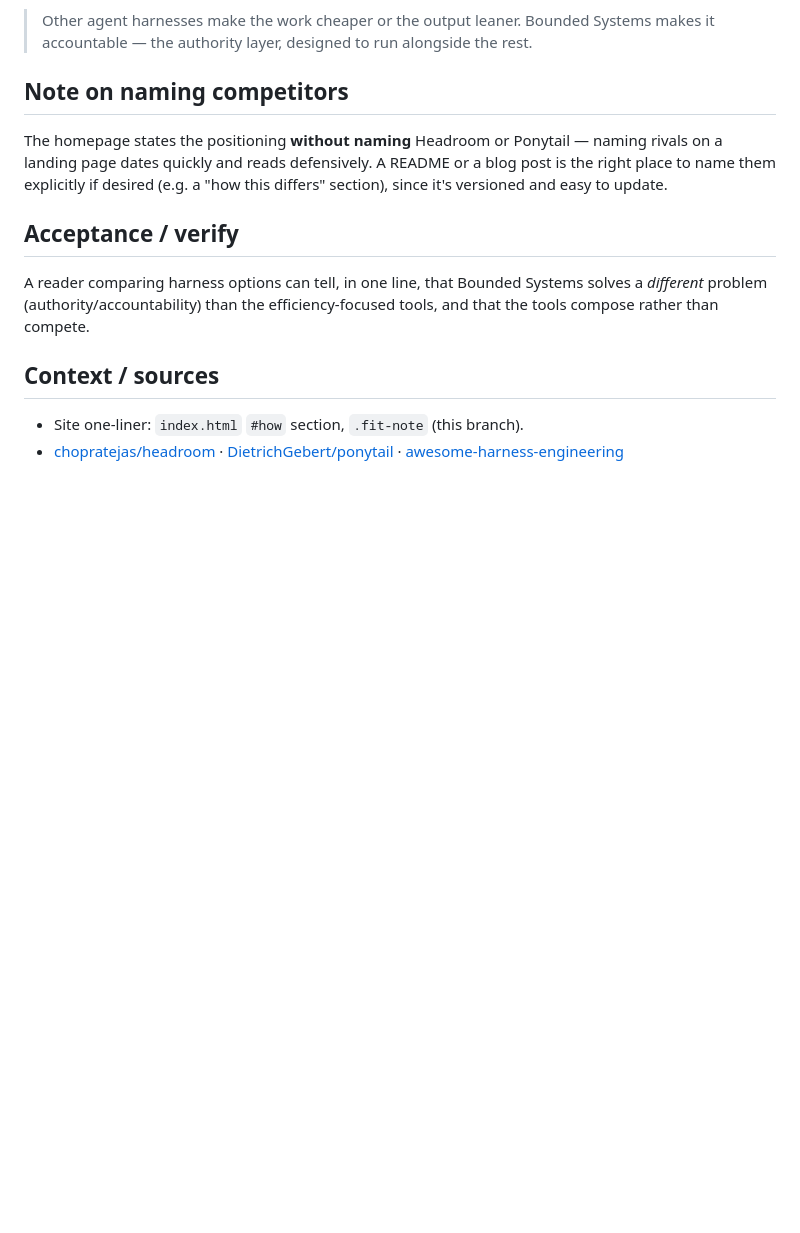
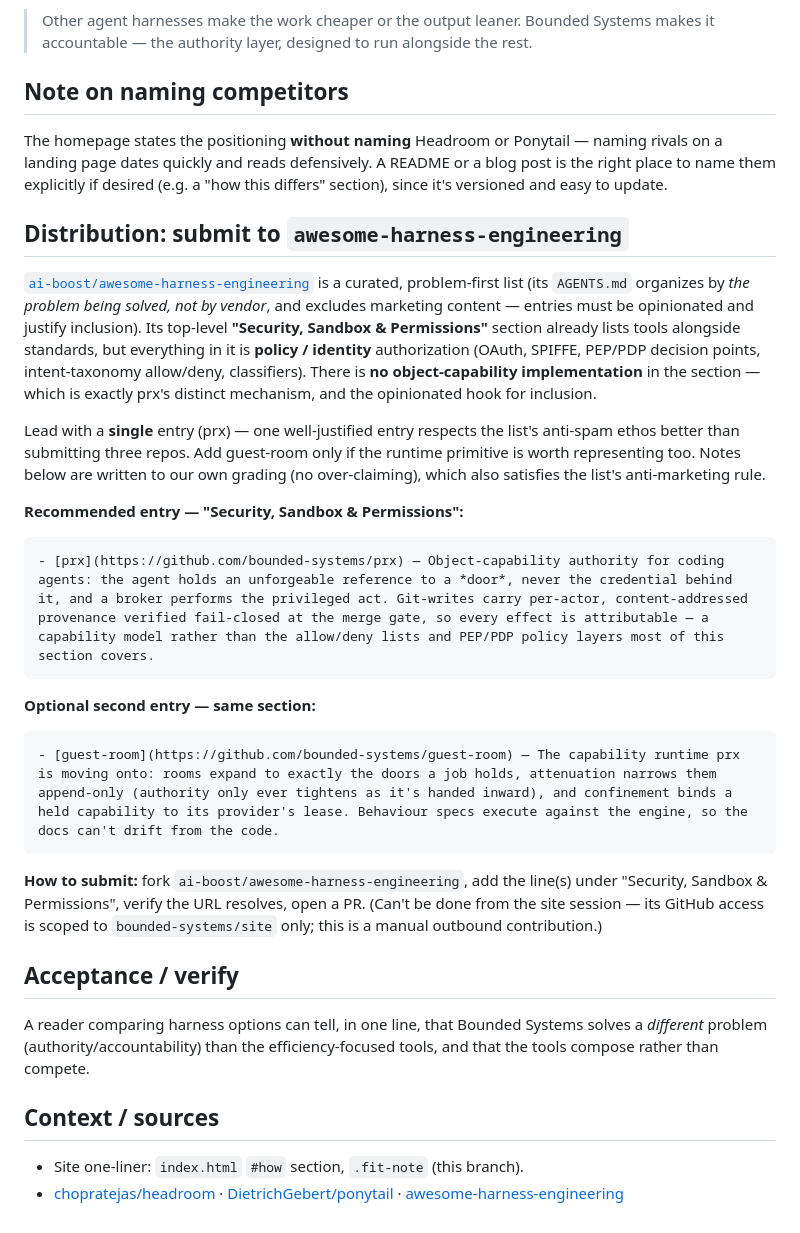
Before and after one commit to bounded-systems/site, a Markdown page: docs/handoffs/positioning-vs-harnesses.md, the part around one of its changes. Rendered like a GitHub page; blank space fills up the shorter version.

Commit message:
handoff: add awesome-harness-engineering submission block
Capture ready-to-paste entries (prx; optional guest-room) for the
"Security, Sandbox & Permissions" section of ai-boost/awesome-harness-
engineering, with the object-capability angle as the opinionated hook and
notes written to our own grading. Includes the manual submission path,
since the site session can't open third-party PRs.

Co-Authored-By: Claude Opus 4.8 <noreply@anthropic.com>
Claude-Session: https://claude.ai/code/session_01Bxbd7v9sGnGmbCpAR7jmwb

````diff
--- a/docs/handoffs/positioning-vs-harnesses.md
+++ b/docs/handoffs/positioning-vs-harnesses.md
@@ -48,6 +48,39 @@ naming rivals on a landing page dates quickly and reads defensively. A README or
 a blog post is the right place to name them explicitly if desired (e.g. a "how
 this differs" section), since it's versioned and easy to update.
 
+## Distribution: submit to `awesome-harness-engineering`
+
+[`ai-boost/awesome-harness-engineering`][awesome] is a curated, problem-first
+list (its `AGENTS.md` organizes by *the problem being solved, not by vendor*, and
+excludes marketing content — entries must be opinionated and justify inclusion).
+Its top-level **"Security, Sandbox & Permissions"** section already lists tools
+alongside standards, but everything in it is **policy / identity** authorization
+(OAuth, SPIFFE, PEP/PDP decision points, intent-taxonomy allow/deny, classifiers).
+There is **no object-capability implementation** in the section — which is exactly
+prx's distinct mechanism, and the opinionated hook for inclusion.
+
+Lead with a **single** entry (prx) — one well-justified entry respects the list's
+anti-spam ethos better than submitting three repos. Add guest-room only if the
+runtime primitive is worth representing too. Notes below are written to our own
+grading (no over-claiming), which also satisfies the list's anti-marketing rule.
+
+**Recommended entry — "Security, Sandbox & Permissions":**
+
+```markdown
+- [prx](https://github.com/bounded-systems/prx) — Object-capability authority for coding agents: the agent holds an unforgeable reference to a *door*, never the credential behind it, and a broker performs the privileged act. Git-writes carry per-actor, content-addressed provenance verified fail-closed at the merge gate, so every effect is attributable — a capability model rather than the allow/deny lists and PEP/PDP policy layers most of this section covers.
+```
+
+**Optional second entry — same section:**
+
+```markdown
+- [guest-room](https://github.com/bounded-systems/guest-room) — The capability runtime prx is moving onto: rooms expand to exactly the doors a job holds, attenuation narrows them append-only (authority only ever tightens as it's handed inward), and confinement binds a held capability to its provider's lease. Behaviour specs execute against the engine, so the docs can't drift from the code.
+```
+
+**How to submit:** fork `ai-boost/awesome-harness-engineering`, add the line(s)
+under "Security, Sandbox & Permissions", verify the URL resolves, open a PR.
+(Can't be done from the site session — its GitHub access is scoped to
+`bounded-systems/site` only; this is a manual outbound contribution.)
+
 ## Acceptance / verify
 
 A reader comparing harness options can tell, in one line, that Bounded Systems
````
Also changed, not shown: other parts of docs/handoffs/positioning-vs-harnesses.md (+1 -0 lines).
